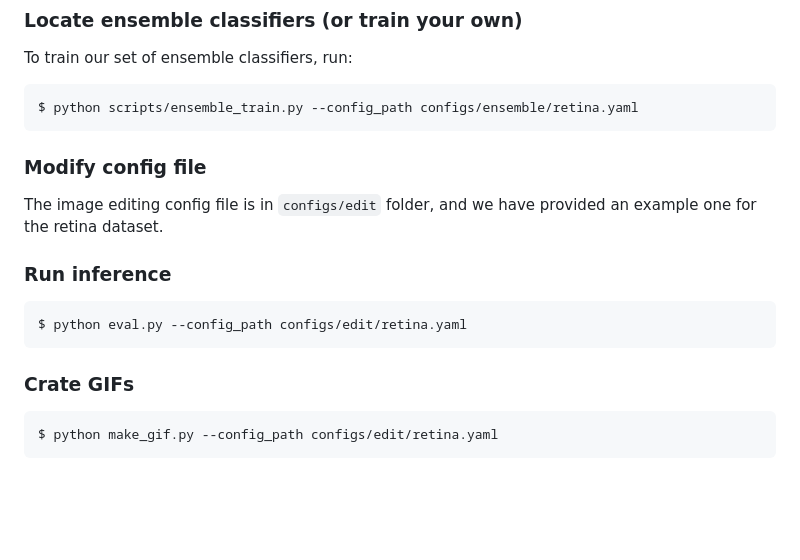
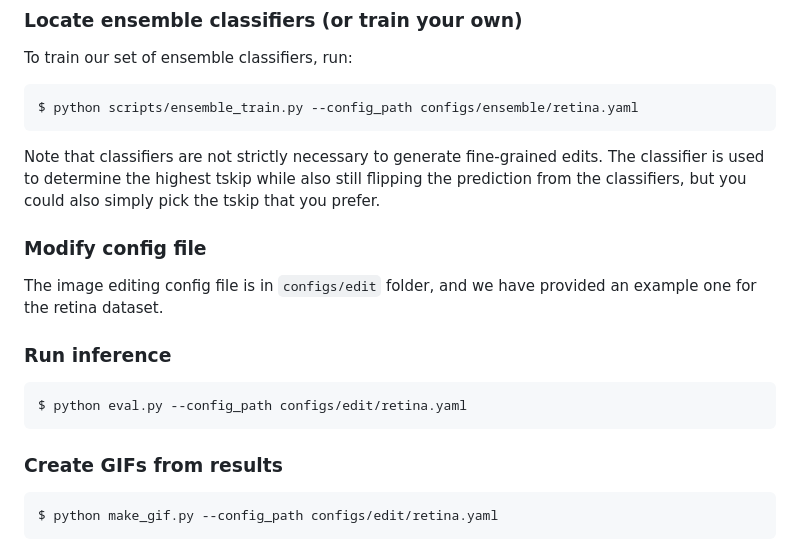
Before and after one commit to cvlab-columbia/diff-usion, a Markdown page: README.md, the part around the change. Drawn GitHub-style; blank space fills up the shorter version.

Commit message:
readme elaborating on classifier

````diff
--- a/README.md
+++ b/README.md
@@ -70,6 +70,8 @@ To train our set of ensemble classifiers, run:
 $ python scripts/ensemble_train.py --config_path configs/ensemble/retina.yaml
 ```
 
+Note that classifiers are not strictly necessary to generate fine-grained edits. The classifier is used to determine the highest tskip while also still flipping the prediction from the classifiers, but you could also simply pick the tskip that you prefer.
+
 ### Modify config file
 The image editing config file is in `configs/edit` folder, and we have provided an example one for the retina dataset.
 
@@ -78,7 +80,7 @@ The image editing config file is in `configs/edit` folder, and we have provided
 $ python eval.py --config_path configs/edit/retina.yaml
 ```
 
-### Crate GIFs
+### Create GIFs from results
 ```bash
 $ python make_gif.py --config_path configs/edit/retina.yaml
 ```
````
